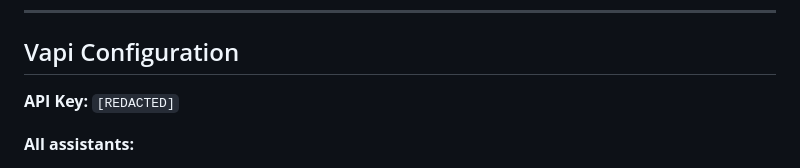
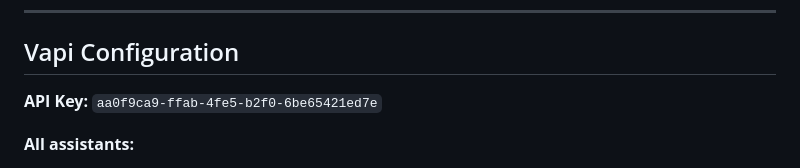
Before and after one commit to azzouley/talkwithicons, a Markdown page: ONBOARDING.md, the part around the change. Rendered like a GitHub page.

```diff
--- a/ONBOARDING.md
+++ b/ONBOARDING.md
@@ -113,7 +113,7 @@ Tesla and Curie were removed and replaced by Bruce Lee and Baldwin respectively.
 
 ## Vapi Configuration
 
-**API Key:** `[REDACTED]`
+**API Key:** `aa0f9ca9-ffab-4fe5-b2f0-6be65421ed7e`
 
 **All assistants:**
 - Model: GPT 4.1 (exception: Holmes uses Perplexity sonar-pro via custom-llm)
```
Also changed, not shown: CLAUDE.md (+1 -1 lines).
